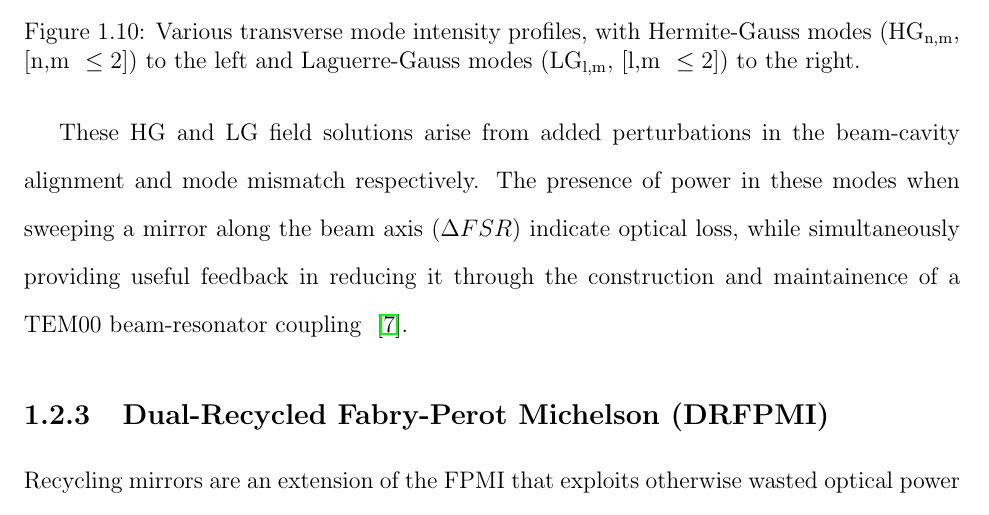
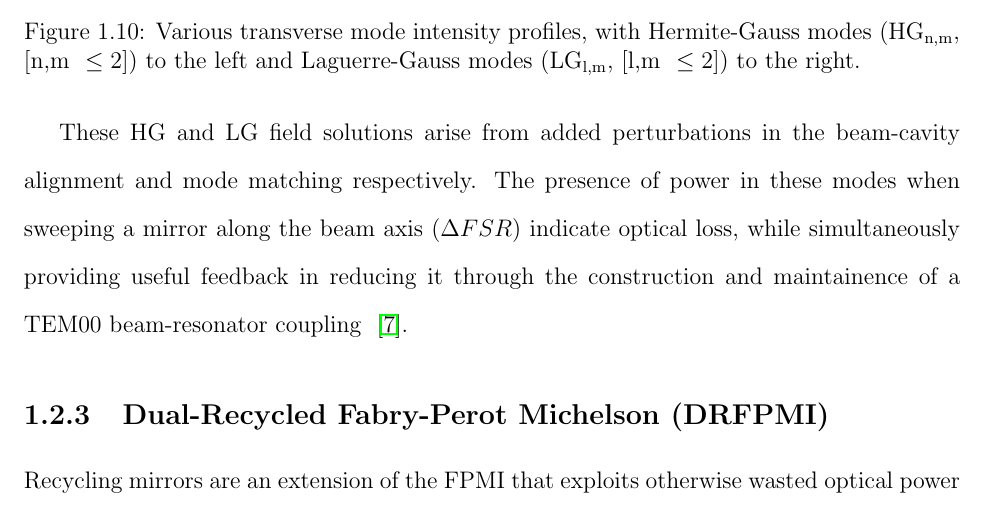
Before and after one commit to dancvan/dissertation, a LaTeX thesis (main.tex, which reads chapters/intro.tex): part of page 26 of 174, cut so that both start at the same text. Compiled offline with pdfLaTeX.

Commit message:
Changed a typo
* From mode mismatch -> mode matching

```diff
--- a/chapters/intro.tex
+++ b/chapters/intro.tex
@@ -243,7 +243,7 @@ $$TEM_{p,l}(r,\phi,z) \rightarrow | U_\mathrm{p,l}(r,\phi,z)\rangle$$
 \end{figure}
 
 \newpage
-These HG and LG field solutions arise from added perturbations in the beam-cavity alignment and mode mismatch respectively. The presence of power in these modes when sweeping a mirror along the beam axis ($\Delta FSR$) indicate optical loss, while simultaneously providing useful feedback in reducing it through the construction and maintainence of a TEM00 beam-resonator coupling ~\cite{anderson:1984}.
+These HG and LG field solutions arise from added perturbations in the beam-cavity alignment and mode matching respectively. The presence of power in these modes when sweeping a mirror along the beam axis ($\Delta FSR$) indicate optical loss, while simultaneously providing useful feedback in reducing it through the construction and maintainence of a TEM00 beam-resonator coupling ~\cite{anderson:1984}.
 
 \subsection{Dual-Recycled Fabry-Perot Michelson (DRFPMI)}
 Recycling mirrors are an extension of the FPMI that exploits otherwise wasted optical power by providing a means of enhancing the optical gain and bandwidth of the instrument. Strategic tuning of mirror coating parameters and positions at symmetric and anti-symmetric ports can incorporate power recycling and signal recycling respectively.
```
